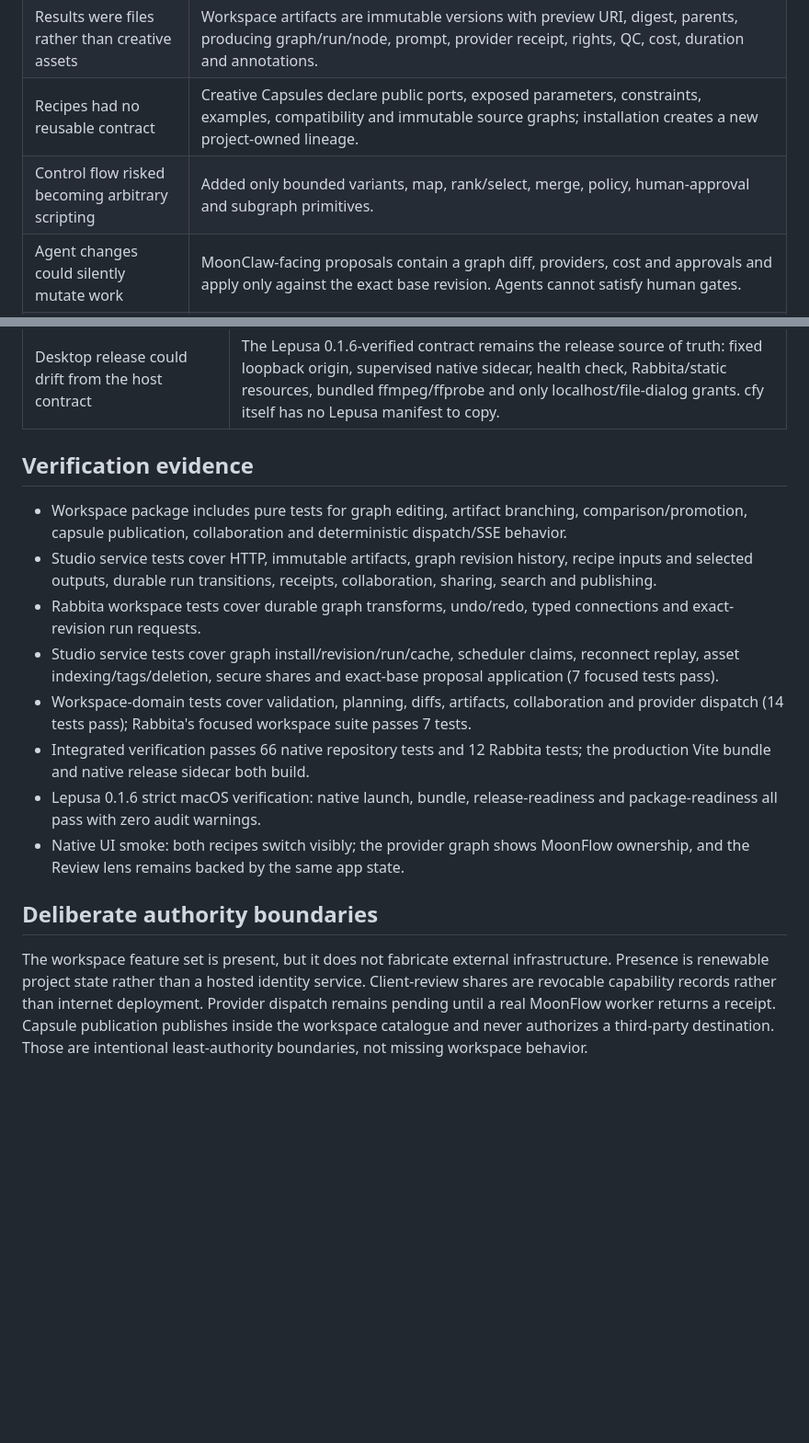
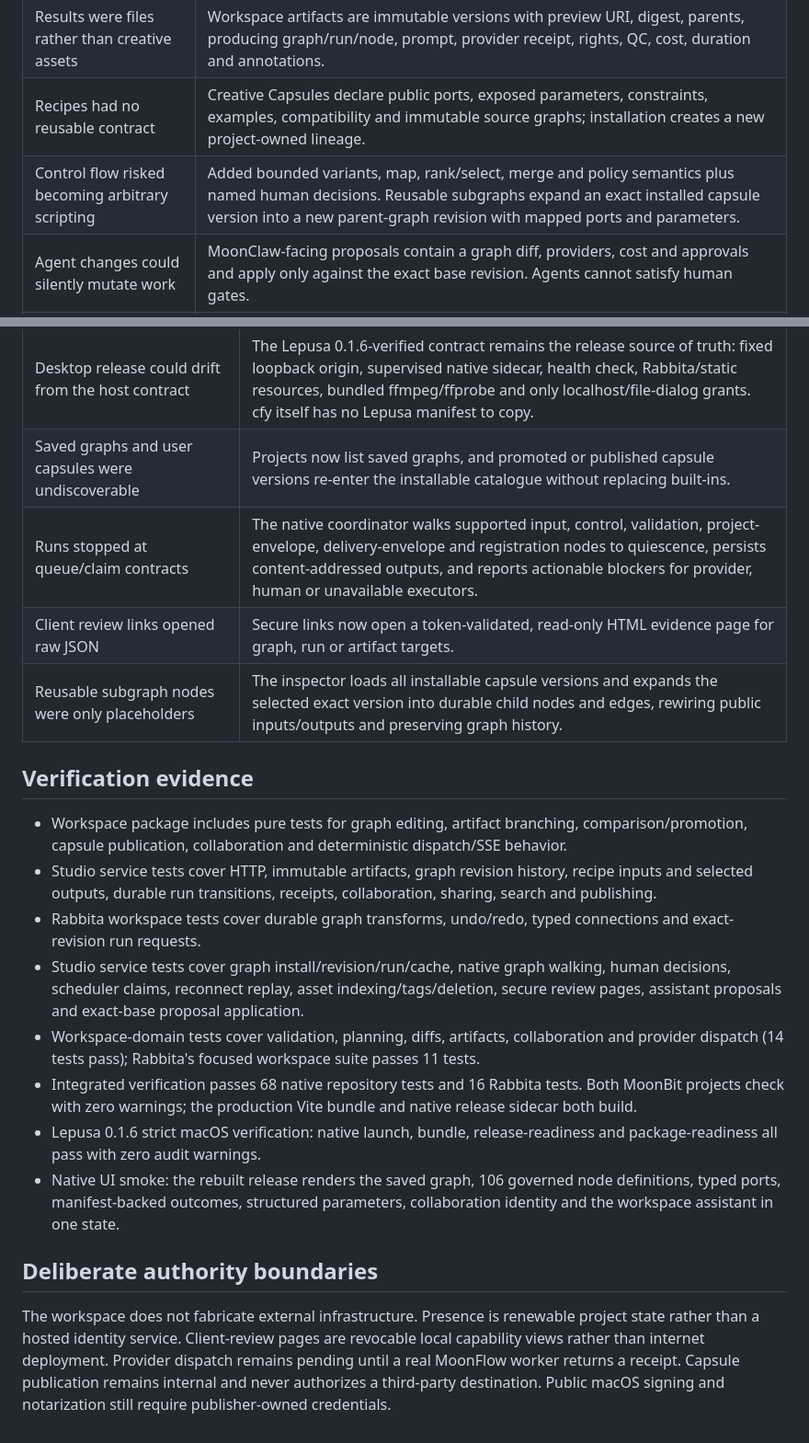
Before and after one commit to vectie/mooncast, a Markdown page: docs/creative-workspace-implementation-journey.md, 2 parts joined by grey strips. Shown at 92% size. Rendered like a GitHub page; blank space fills up the shorter version.

Commit message:
docs(workspace): record completed cfy gap closure

```diff
--- a/docs/creative-workspace-implementation-journey.md
+++ b/docs/creative-workspace-implementation-journey.md
@@ -21,7 +21,7 @@ Mooncast's rights and review rules.
 | Jobs were fragmented by feature | A durable run record projects every planned node, attempt, retry, progress value, cache hit and restart recovery. |
 | Results were files rather than creative assets | Workspace artifacts are immutable versions with preview URI, digest, parents, producing graph/run/node, prompt, provider receipt, rights, QC, cost, duration and annotations. |
 | Recipes had no reusable contract | Creative Capsules declare public ports, exposed parameters, constraints, examples, compatibility and immutable source graphs; installation creates a new project-owned lineage. |
-| Control flow risked becoming arbitrary scripting | Added only bounded variants, map, rank/select, merge, policy, human-approval and subgraph primitives. |
+| Control flow risked becoming arbitrary scripting | Added bounded variants, map, rank/select, merge and policy semantics plus named human decisions. Reusable subgraphs expand an exact installed capsule version into a new parent-graph revision with mapped ports and parameters. |
 | Agent changes could silently mutate work | MoonClaw-facing proposals contain a graph diff, providers, cost and approvals and apply only against the exact base revision. Agents cannot satisfy human gates. |
 | Graph saves overwrote prior state | Every revision is stored immutably plus a latest pointer, with a history endpoint returning revisions in order. |
 | Review-required generation looked like a human gate | External generation remains an operation owned by MoonFlow; only explicit review/approve/accept/decide tools become human gates. |
@@ -60,6 +60,10 @@ boundary, but now closes the practical workspace gaps found in that pass.
 | Graph editing lacked recovery ergonomics | Revision-local undo/redo, delete, duplicate, collapse, keyboard save/undo/redo/duplicate/delete and generic versioned parameter editing are available. |
 | Workspace logic kept growing inside existing monoliths | New graph-runtime, asset-library, collaboration and run-operation responsibilities live in separate MoonBit files; UI graph-state transformations and views are separated from transport/event handling. No non-MoonBit automation was introduced. |
 | Desktop release could drift from the host contract | The Lepusa 0.1.6-verified contract remains the release source of truth: fixed loopback origin, supervised native sidecar, health check, Rabbita/static resources, bundled ffmpeg/ffprobe and only localhost/file-dialog grants. cfy itself has no Lepusa manifest to copy. |
+| Saved graphs and user capsules were undiscoverable | Projects now list saved graphs, and promoted or published capsule versions re-enter the installable catalogue without replacing built-ins. |
+| Runs stopped at queue/claim contracts | The native coordinator walks supported input, control, validation, project-envelope, delivery-envelope and registration nodes to quiescence, persists content-addressed outputs, and reports actionable blockers for provider, human or unavailable executors. |
+| Client review links opened raw JSON | Secure links now open a token-validated, read-only HTML evidence page for graph, run or artifact targets. |
+| Reusable subgraph nodes were only placeholders | The inspector loads all installable capsule versions and expands the selected exact version into durable child nodes and edges, rewiring public inputs/outputs and preserving graph history. |
 
 ## Verification evidence
 
@@ -71,25 +75,28 @@ boundary, but now closes the practical workspace gaps found in that pass.
   collaboration, sharing, search and publishing.
 - Rabbita workspace tests cover durable graph transforms, undo/redo, typed
   connections and exact-revision run requests.
-- Studio service tests cover graph install/revision/run/cache, scheduler claims,
-  reconnect replay, asset indexing/tags/deletion, secure shares and exact-base
-  proposal application (7 focused tests pass).
+- Studio service tests cover graph install/revision/run/cache, native graph
+  walking, human decisions, scheduler claims, reconnect replay, asset
+  indexing/tags/deletion, secure review pages, assistant proposals and
+  exact-base proposal application.
 - Workspace-domain tests cover validation, planning, diffs, artifacts,
   collaboration and provider dispatch (14 tests pass); Rabbita's focused
-  workspace suite passes 7 tests.
-- Integrated verification passes 66 native repository tests and 12 Rabbita
-  tests; the production Vite bundle and native release sidecar both build.
+  workspace suite passes 11 tests.
+- Integrated verification passes 68 native repository tests and 16 Rabbita
+  tests. Both MoonBit projects check with zero warnings; the production Vite
+  bundle and native release sidecar both build.
 - Lepusa 0.1.6 strict macOS verification: native launch, bundle,
   release-readiness and package-readiness all pass with zero audit warnings.
-- Native UI smoke: both recipes switch visibly; the provider graph shows
-  MoonFlow ownership, and the Review lens remains backed by the same app state.
+- Native UI smoke: the rebuilt release renders the saved graph, 106 governed
+  node definitions, typed ports, manifest-backed outcomes, structured
+  parameters, collaboration identity and the workspace assistant in one state.
 
 ## Deliberate authority boundaries
 
-The workspace feature set is present, but it does not fabricate external
-infrastructure. Presence is renewable project state rather than a hosted
-identity service. Client-review shares are revocable capability records rather
-than internet deployment. Provider dispatch remains pending until a real
-MoonFlow worker returns a receipt. Capsule publication publishes inside the
-workspace catalogue and never authorizes a third-party destination. Those are
-intentional least-authority boundaries, not missing workspace behavior.
+The workspace does not fabricate external infrastructure. Presence is renewable
+project state rather than a hosted identity service. Client-review pages are
+revocable local capability views rather than internet deployment. Provider
+dispatch remains pending until a real MoonFlow worker returns a receipt.
+Capsule publication remains internal and never authorizes a third-party
+destination. Public macOS signing and notarization still require
+publisher-owned credentials.
```
Also changed, not shown: other parts of docs/creative-workspace-implementation-journey.md (+7 -7 lines), docs/PRODUCT_CONTRACT.md (+7 -7 lines), docs/local-studio-api.md (+9 -0 lines).
